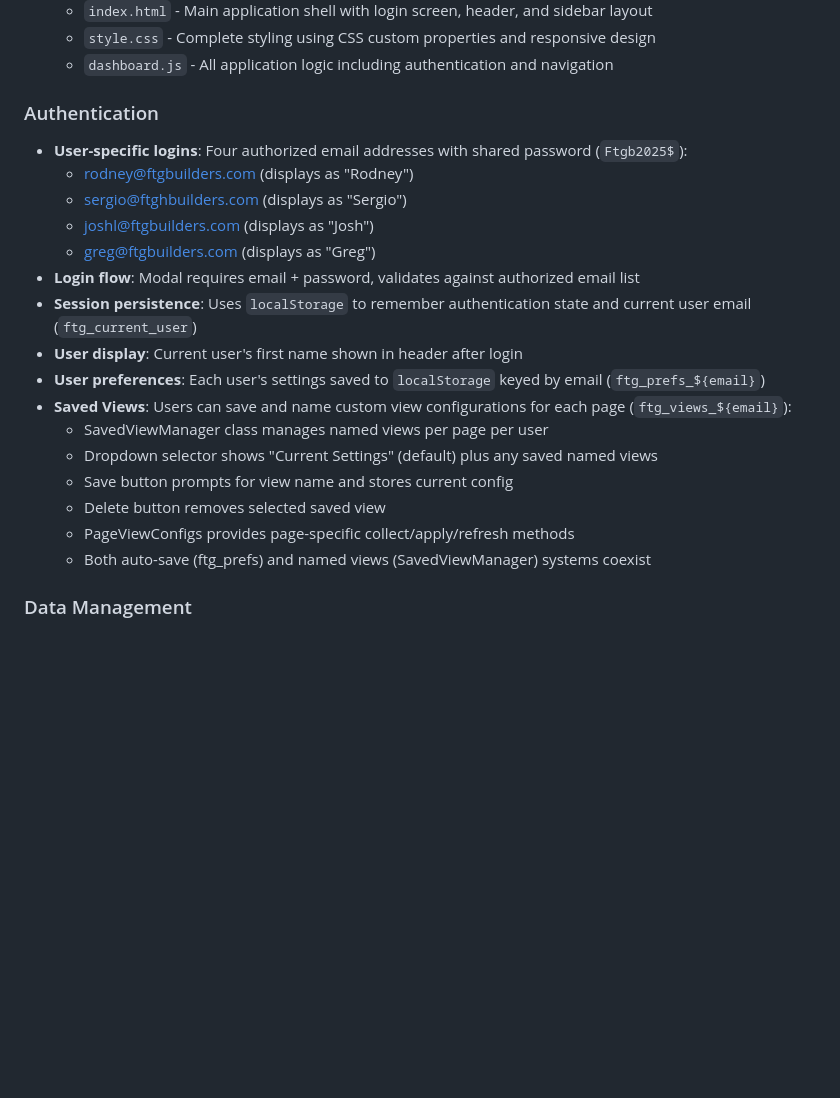
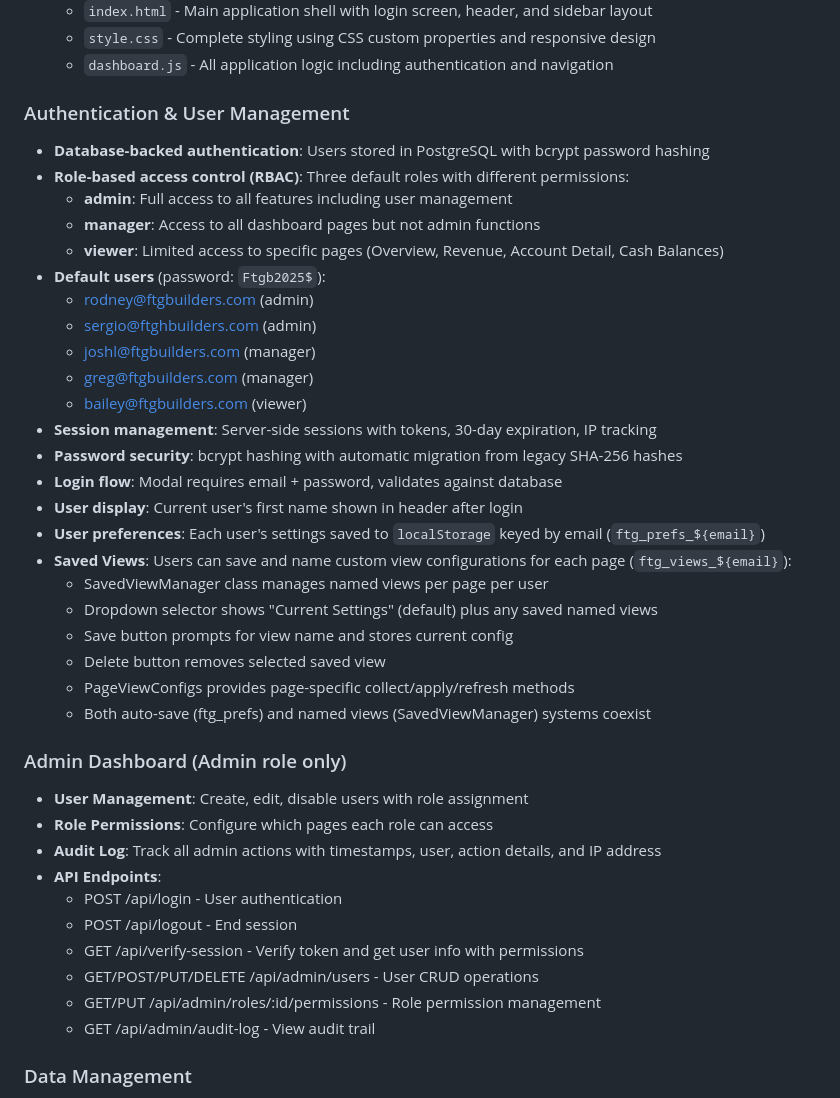
Before and after one commit to josh987123/ftg-dashboard, a Markdown page: replit.md, the part around the change. Drawn GitHub-style; blank space fills up the shorter version.

Commit message:
Update documentation to reflect new admin system features and security
Update replit.md to include details on database-backed authentication, RBAC, admin dashboard features, and API endpoints.

Replit-Commit-Author: Agent
Replit-Commit-Session-Id: f7fa6cab-04f5-448a-818c-4f0b31096b44
Replit-Commit-Checkpoint-Type: full_checkpoint
Replit-Commit-Event-Id: 059c8fa1-8aa4-4468-b27e-51d05f93fa77
Replit-Commit-Screenshot-Url: https://storage.googleapis.com/screenshot-production-us-central1/c17d42db-48c9-4c77-89de-64c10eeee202/f7fa6cab-04f5-448a-818c-4f0b31096b44/hdfVqIh
Replit-Helium-Checkpoint-Created: true

```diff
--- a/replit.md
+++ b/replit.md
@@ -18,14 +18,21 @@ Preferred communication style: Simple, everyday language.
   - `style.css` - Complete styling using CSS custom properties and responsive design
   - `dashboard.js` - All application logic including authentication and navigation
 
-### Authentication
-- **User-specific logins**: Four authorized email addresses with shared password (`Ftgb2025$`):
-  - rodney@ftgbuilders.com (displays as "Rodney")
-  - sergio@ftghbuilders.com (displays as "Sergio")
-  - joshl@ftgbuilders.com (displays as "Josh")
-  - greg@ftgbuilders.com (displays as "Greg")
-- **Login flow**: Modal requires email + password, validates against authorized email list
-- **Session persistence**: Uses `localStorage` to remember authentication state and current user email (`ftg_current_user`)
+### Authentication & User Management
+- **Database-backed authentication**: Users stored in PostgreSQL with bcrypt password hashing
+- **Role-based access control (RBAC)**: Three default roles with different permissions:
+  - **admin**: Full access to all features including user management
+  - **manager**: Access to all dashboard pages but not admin functions
+  - **viewer**: Limited access to specific pages (Overview, Revenue, Account Detail, Cash Balances)
+- **Default users** (password: `Ftgb2025$`):
+  - rodney@ftgbuilders.com (admin)
+  - sergio@ftghbuilders.com (admin)
+  - joshl@ftgbuilders.com (manager)
+  - greg@ftgbuilders.com (manager)
+  - bailey@ftgbuilders.com (viewer)
+- **Session management**: Server-side sessions with tokens, 30-day expiration, IP tracking
+- **Password security**: bcrypt hashing with automatic migration from legacy SHA-256 hashes
+- **Login flow**: Modal requires email + password, validates against database
 - **User display**: Current user's first name shown in header after login
 - **User preferences**: Each user's settings saved to `localStorage` keyed by email (`ftg_prefs_${email}`)
 - **Saved Views**: Users can save and name custom view configurations for each page (`ftg_views_${email}`):
@@ -35,6 +42,18 @@ Preferred communication style: Simple, everyday language.
   - Delete button removes selected saved view
   - PageViewConfigs provides page-specific collect/apply/refresh methods
   - Both auto-save (ftg_prefs) and named views (SavedViewManager) systems coexist
+
+### Admin Dashboard (Admin role only)
+- **User Management**: Create, edit, disable users with role assignment
+- **Role Permissions**: Configure which pages each role can access
+- **Audit Log**: Track all admin actions with timestamps, user, action details, and IP address
+- **API Endpoints**:
+  - POST /api/login - User authentication
+  - POST /api/logout - End session
+  - GET /api/verify-session - Verify token and get user info with permissions
+  - GET/POST/PUT/DELETE /api/admin/users - User CRUD operations
+  - GET/PUT /api/admin/roles/:id/permissions - Role permission management
+  - GET /api/admin/audit-log - View audit trail
 
 ### Data Management
 - **Static JSON files**: Financial data is stored in `/public/data/financials.json` and account hierarchy in `/public/data/account_groups.json`
```
